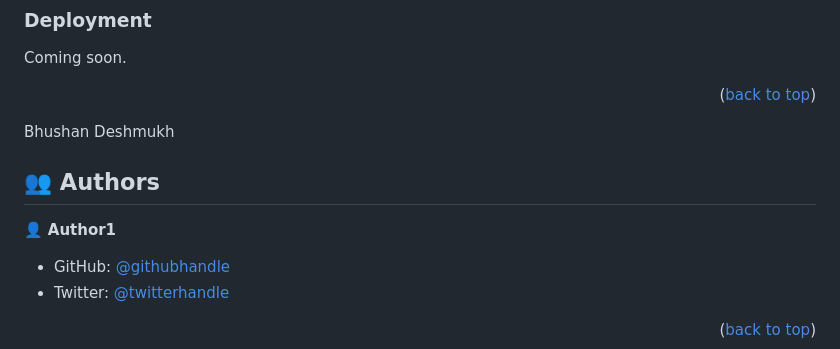
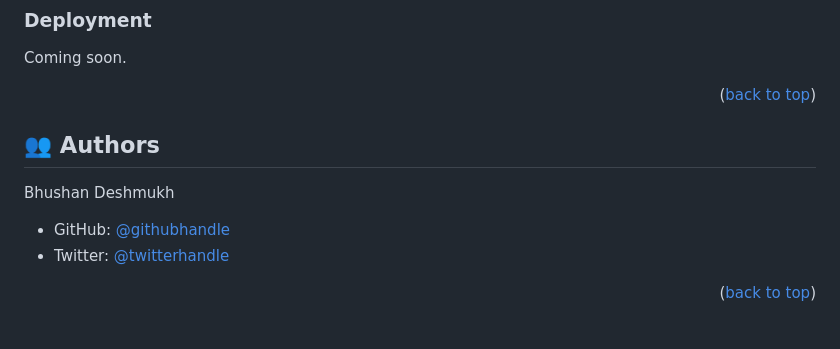
Before and after one commit to bhushan354/My-Portfolio, a Markdown page: README.md, the part around the change. Rendered like a GitHub page; blank space fills up the shorter version.

Commit message:
update readme file in accordance with changes suggested by previous reviewer

```diff
--- a/README.md
+++ b/README.md
@@ -130,12 +130,11 @@ Coming soon.
 
 <p align="right">(<a href="#readme-top">back to top</a>)</p>
 
-Bhushan Deshmukh
-
 ## 👥 Authors <a name="authors"></a>
 
 
-👤 **Author1**
+Bhushan Deshmukh
+
 
 - GitHub: [@githubhandle](https://github.com/bhushan354)
 - Twitter: [@twitterhandle](https://twitter.com/Bhushan_4885)
```
